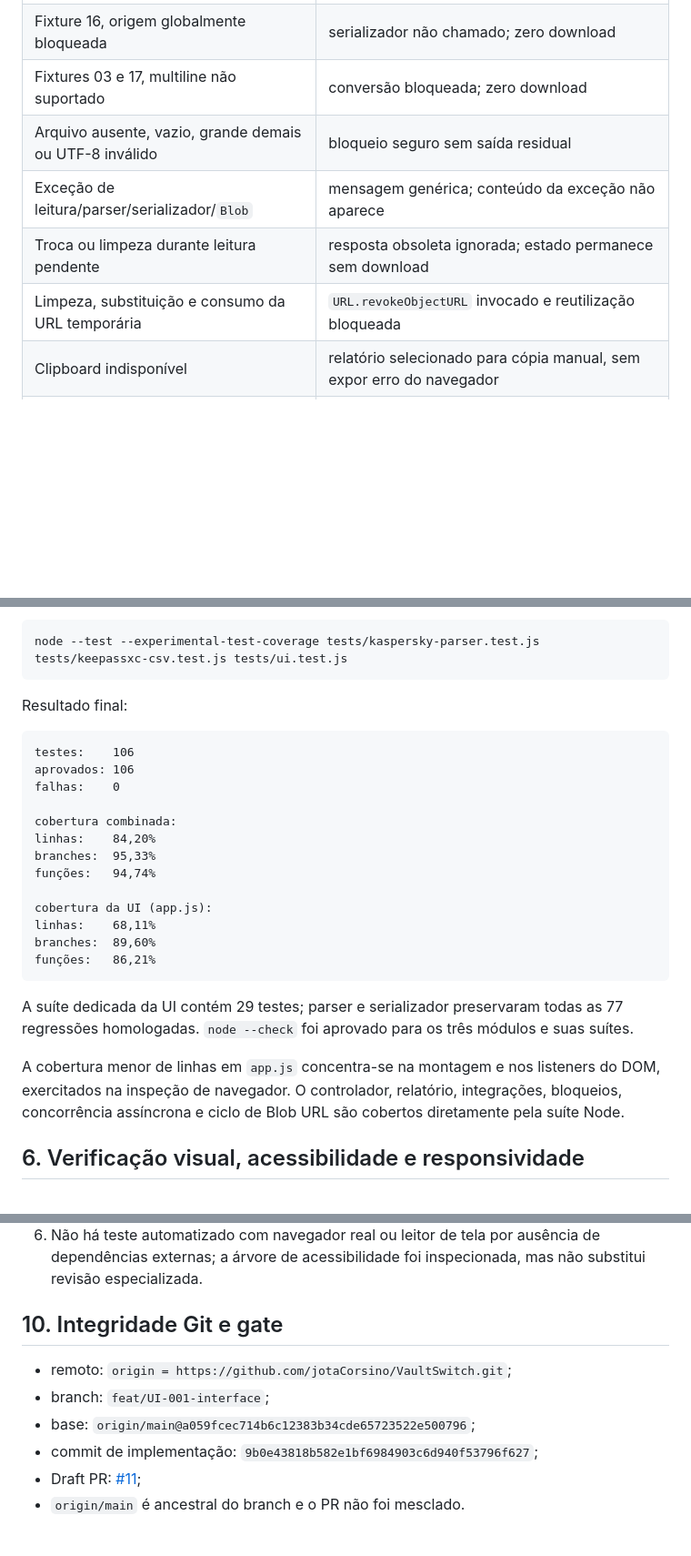
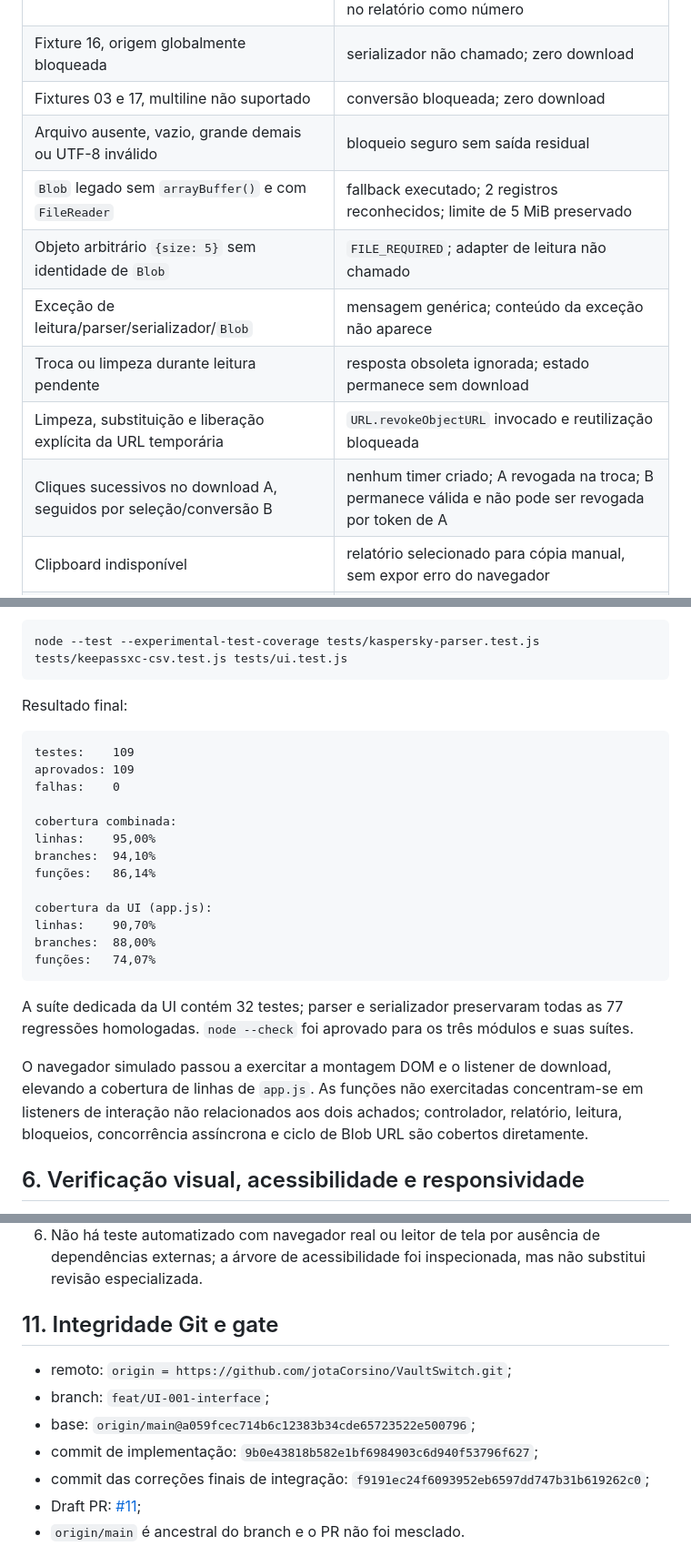
Before and after one commit to jotaCorsino/VaultSwitch, a Markdown page: docs/evidencias/UI-001.md, 3 parts joined by grey strips. Shown at 91% size. GitHub-like rendering; blank space fills up the shorter version.

Commit message:
docs: atualiza evidencias das correcoes UI-001

````diff
--- a/docs/evidencias/UI-001.md
+++ b/docs/evidencias/UI-001.md
@@ -51,9 +52,12 @@ Diagnósticos ou coordenadas livres são substituídos ou omitidos. O texto é i
 | Fixture 16, origem globalmente bloqueada | serializador não chamado; zero download |
 | Fixtures 03 e 17, multiline não suportado | conversão bloqueada; zero download |
 | Arquivo ausente, vazio, grande demais ou UTF-8 inválido | bloqueio seguro sem saída residual |
+| `Blob` legado sem `arrayBuffer()` e com `FileReader` | fallback executado; 2 registros reconhecidos; limite de 5 MiB preservado |
+| Objeto arbitrário `{size: 5}` sem identidade de `Blob` | `FILE_REQUIRED`; adapter de leitura não chamado |
 | Exceção de leitura/parser/serializador/`Blob` | mensagem genérica; conteúdo da exceção não aparece |
 | Troca ou limpeza durante leitura pendente | resposta obsoleta ignorada; estado permanece sem download |
-| Limpeza, substituição e consumo da URL temporária | `URL.revokeObjectURL` invocado e reutilização bloqueada |
+| Limpeza, substituição e liberação explícita da URL temporária | `URL.revokeObjectURL` invocado e reutilização bloqueada |
+| Cliques sucessivos no download A, seguidos por seleção/conversão B | nenhum timer criado; A revogada na troca; B permanece válida e não pode ser revogada por token de A |
 | Clipboard indisponível | relatório selecionado para cópia manual, sem expor erro do navegador |
 | Diagnóstico e valores fictícios hostis | somente códigos/coordenadas em whitelist; nenhuma interpretação HTML |
 
@@ -70,24 +74,24 @@ node --test --experimental-test-coverage tests/kaspersky-parser.test.js tests/ke
 Resultado final:
 
 ```text
-testes:    106
-aprovados: 106
+testes:    109
+aprovados: 109
 falhas:    0
 
 cobertura combinada:
-linhas:    84,20%
-branches:  95,33%
-funções:   94,74%
+linhas:    95,00%
+branches:  94,10%
+funções:   86,14%
 
 cobertura da UI (app.js):
-linhas:    68,11%
-branches:  89,60%
-funções:   86,21%
+linhas:    90,70%
+branches:  88,00%
+funções:   74,07%
 ```
 
-A suíte dedicada da UI contém 29 testes; parser e serializador preservaram todas as 77 regressões homologadas. `node --check` foi aprovado para os três módulos e suas suítes.
+A suíte dedicada da UI contém 32 testes; parser e serializador preservaram todas as 77 regressões homologadas. `node --check` foi aprovado para os três módulos e suas suítes.
 
-A cobertura menor de linhas em `app.js` concentra-se na montagem e nos listeners do DOM, exercitados na inspeção de navegador. O controlador, relatório, integrações, bloqueios, concorrência assíncrona e ciclo de Blob URL são cobertos diretamente pela suíte Node.
+O navegador simulado passou a exercitar a montagem DOM e o listener de download, elevando a cobertura de linhas de `app.js`. As funções não exercitadas concentram-se em listeners de interação não relacionados aos dois achados; controlador, relatório, leitura, bloqueios, concorrência assíncrona e ciclo de Blob URL são cobertos diretamente.
 
 ## 6. Verificação visual, acessibilidade e responsividade
 
@@ -129,12 +144,13 @@ O parser, o serializador, as 18 fixtures e seus contratos não foram alterados.
 5. A execução direta em `file://`, o comportamento de Clipboard e a responsividade visual a 360 px precisam de homologação manual fora da política restritiva do navegador interno. A implementação usa scripts clássicos, caminhos relativos e não depende de servidor, mas esta característica não foi certificada visualmente pelo ambiente atual.
 6. Não há teste automatizado com navegador real ou leitor de tela por ausência de dependências externas; a árvore de acessibilidade foi inspecionada, mas não substitui revisão especializada.
 
-## 10. Integridade Git e gate
+## 11. Integridade Git e gate
 
 - remoto: `origin = https://github.com/jotaCorsino/VaultSwitch.git`;
 - branch: `feat/UI-001-interface`;
 - base: `origin/main@a059fcec714b6c12383b34cde65723522e500796`;
 - commit de implementação: `9b0e43818b582e1bf6984903c6d940f53796f627`;
+- commit das correções finais de integração: `f9191ec24f6093952eb6597dd747b31b619262c0`;
 - Draft PR: [#11](https://github.com/jotaCorsino/VaultSwitch/pull/11);
 - `origin/main` é ancestral do branch e o PR não foi mesclado.
 
````
Also changed, not shown: other parts of docs/evidencias/UI-001.md (+15 -3 lines).
